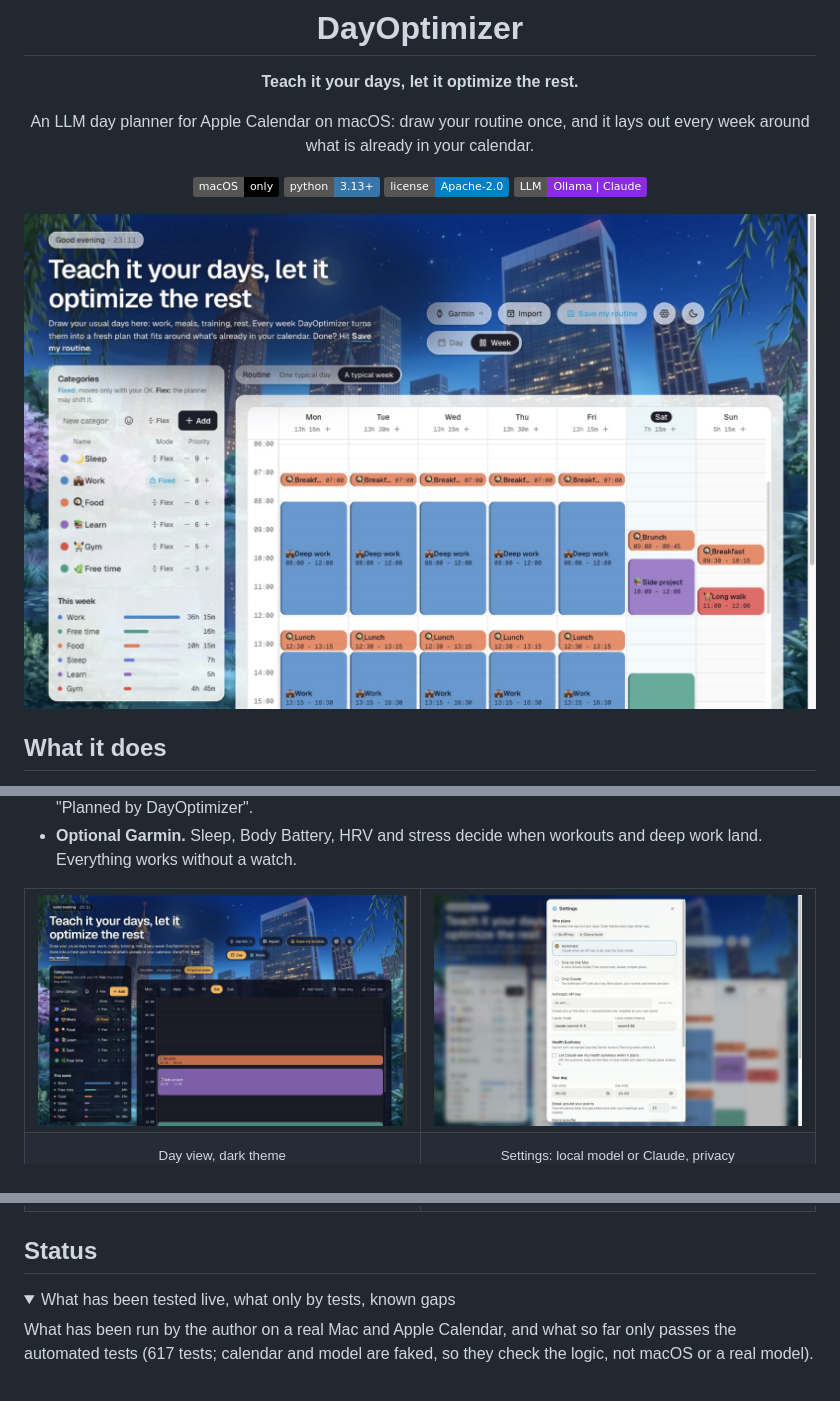
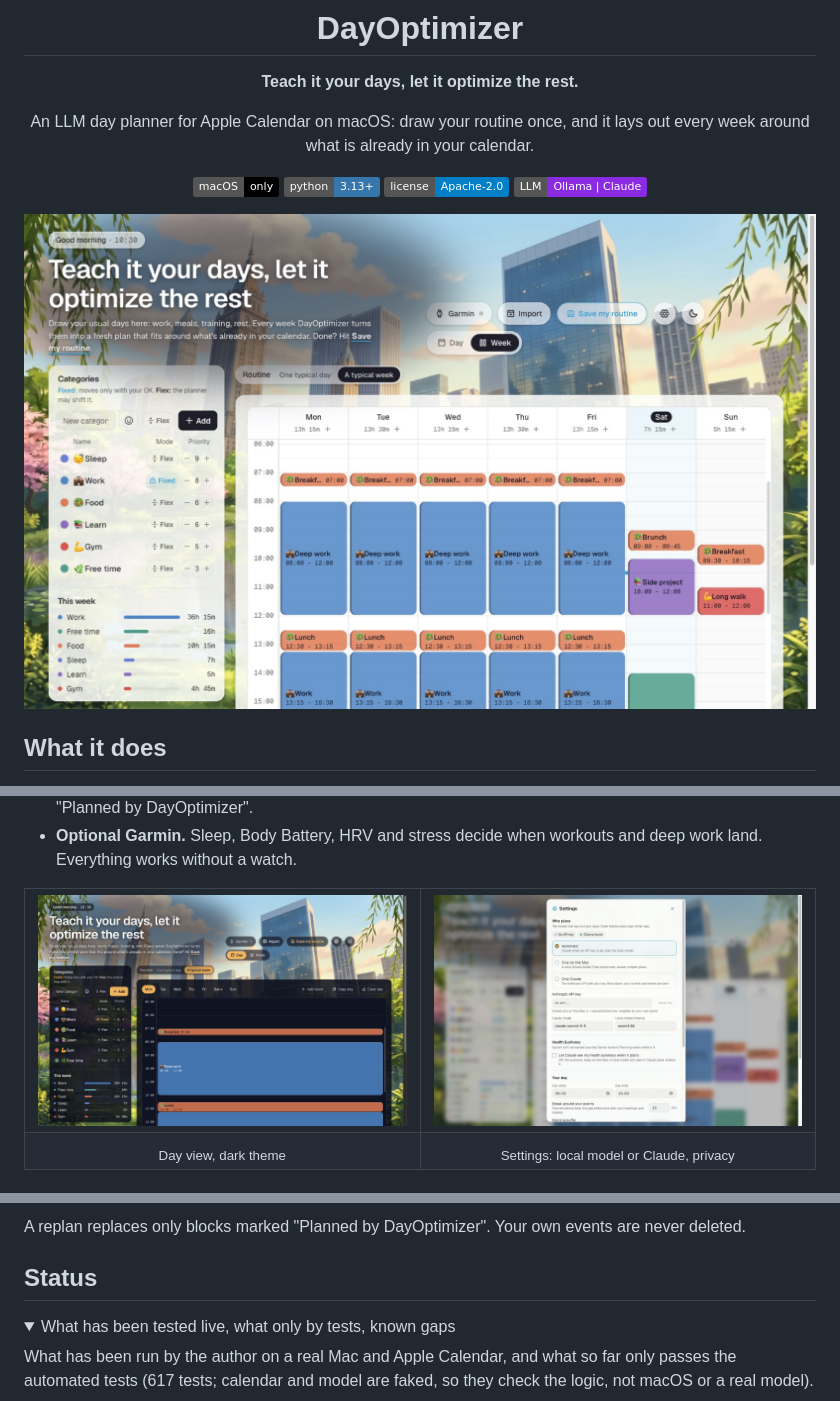
Before and after one commit to fidok15/DayOptimizer, a Markdown page: README.md, 3 parts joined by grey strips. Rendered like a GitHub page; pictures changed too: docs/images/day-dark.jpg, docs/images/settings.jpg, docs/images/week.jpg; folded sections open; badges without logos.

Commit message:
docs(readme): workflow diagram, daytime screenshots with clearer emoji

```diff
--- a/README.md
+++ b/README.md
@@ -47,3 +80,5 @@ and it lays out every week around what is already in your calendar.
+A replan replaces only blocks marked "Planned by DayOptimizer". Your own
+events are never deleted.
 
 ## Status
 
```
Also changed, not shown: other parts of README.md (+33 -0 lines).
